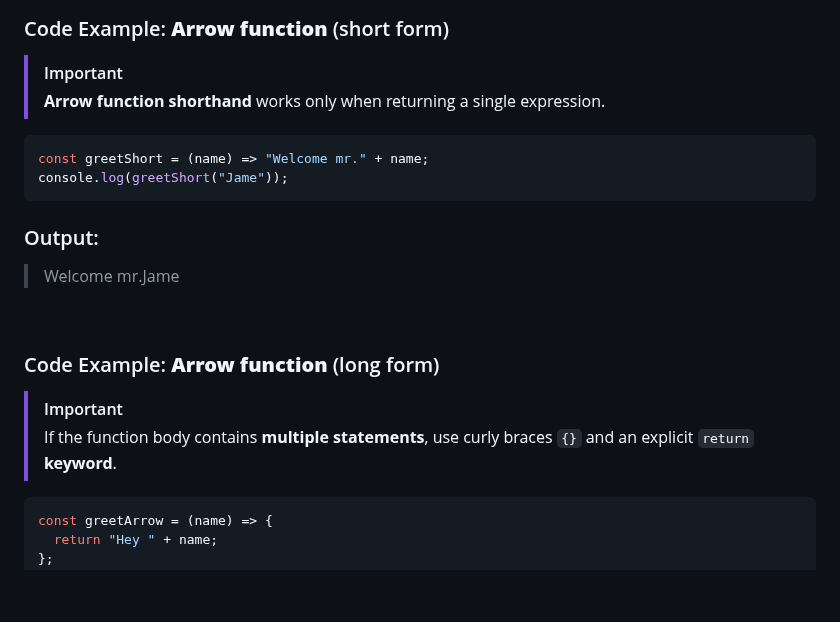
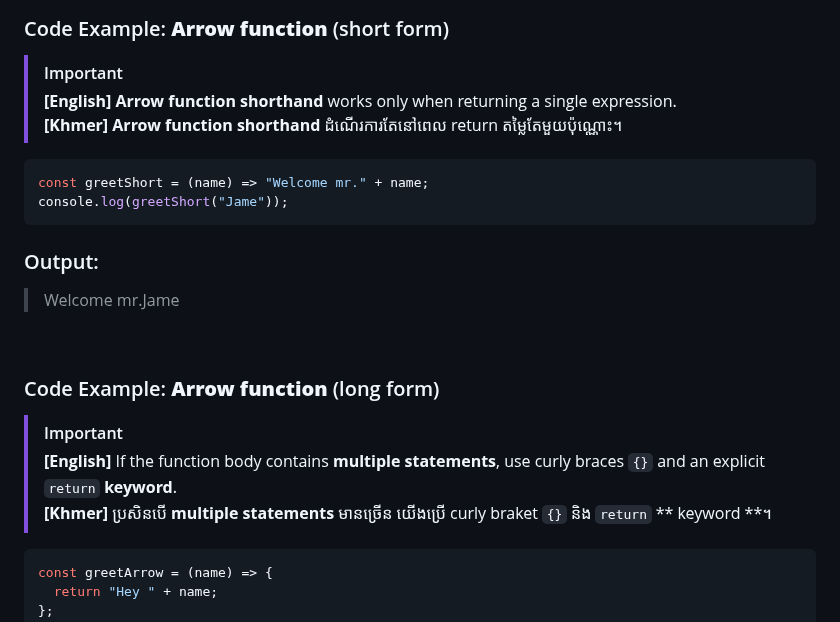
Before and after one commit to ChanVimean/ES6-For-React, a Markdown page: README.md, the part around the change. GitHub-like rendering; blank space fills up the shorter version.

````diff
--- a/README.md
+++ b/README.md
@@ -275,7 +275,8 @@ console.log(greet("Jinro"));
 ### Code Example: **Arrow function** (short form)
 
 > [!Important]
-> **Arrow function shorthand** works only when returning a single expression.
+> **[English]** **Arrow function shorthand** works only when returning a single expression.<br>
+> **[Khmer]** **Arrow function shorthand** ដំណើរការតែនៅពេល return តម្លៃតែមួយប៉ុណ្ណោះ។
 
 ```js
 const greetShort = (name) => "Welcome mr." + name;
@@ -291,7 +292,8 @@ console.log(greetShort("Jame"));
 ### Code Example: **Arrow function** (long form)
 
 > [!Important]
-> If the function body contains **multiple statements**, use curly braces `{}` and an explicit `return` **keyword**.
+> **[English]** If the function body contains **multiple statements**, use curly braces `{}` and an explicit `return` **keyword**.<br>
+> **[Khmer]** ប្រសិនបើ **multiple statements** មានច្រើន យើងប្រើ curly braket `{}` និង `return` ** keyword **។
 
 ```js
 const greetArrow = (name) => {
````
